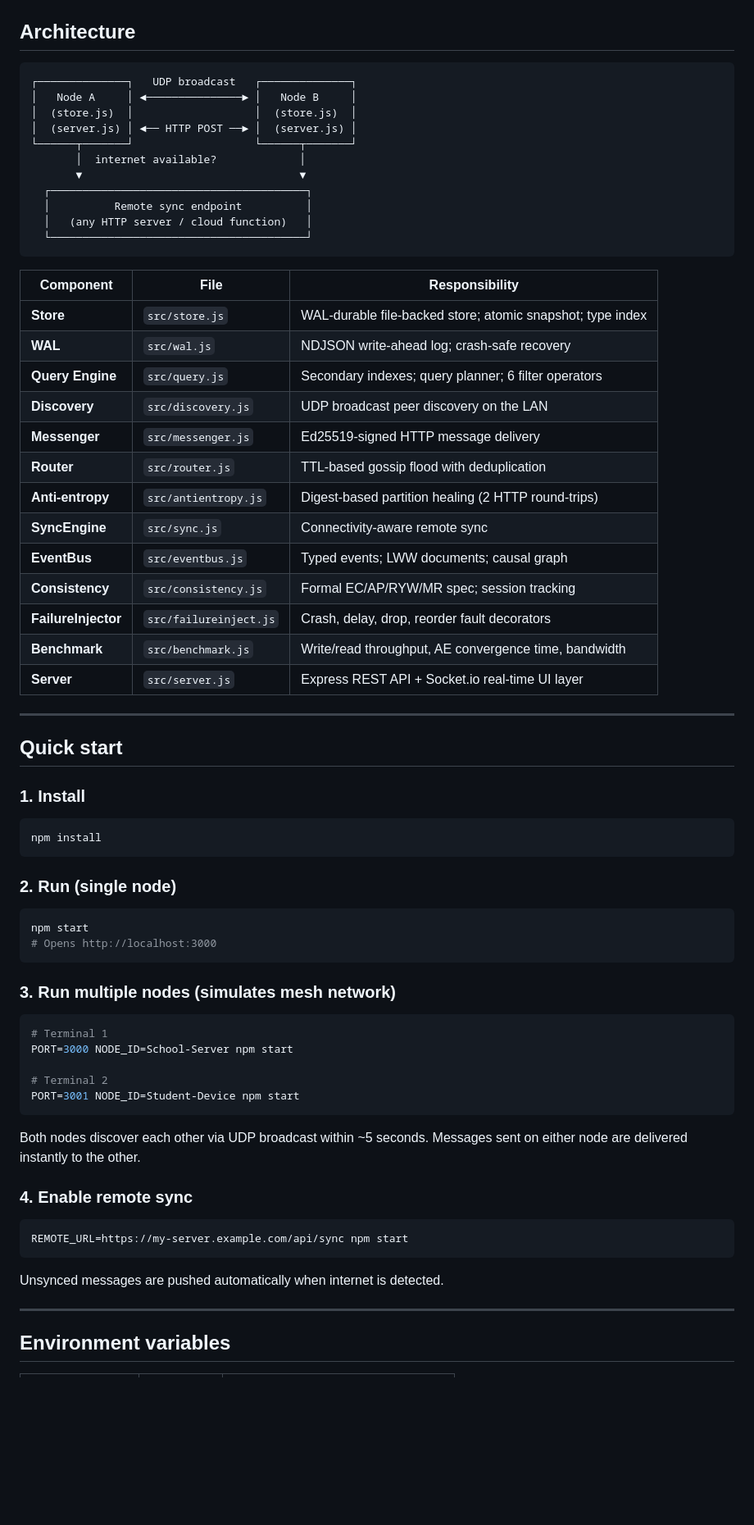
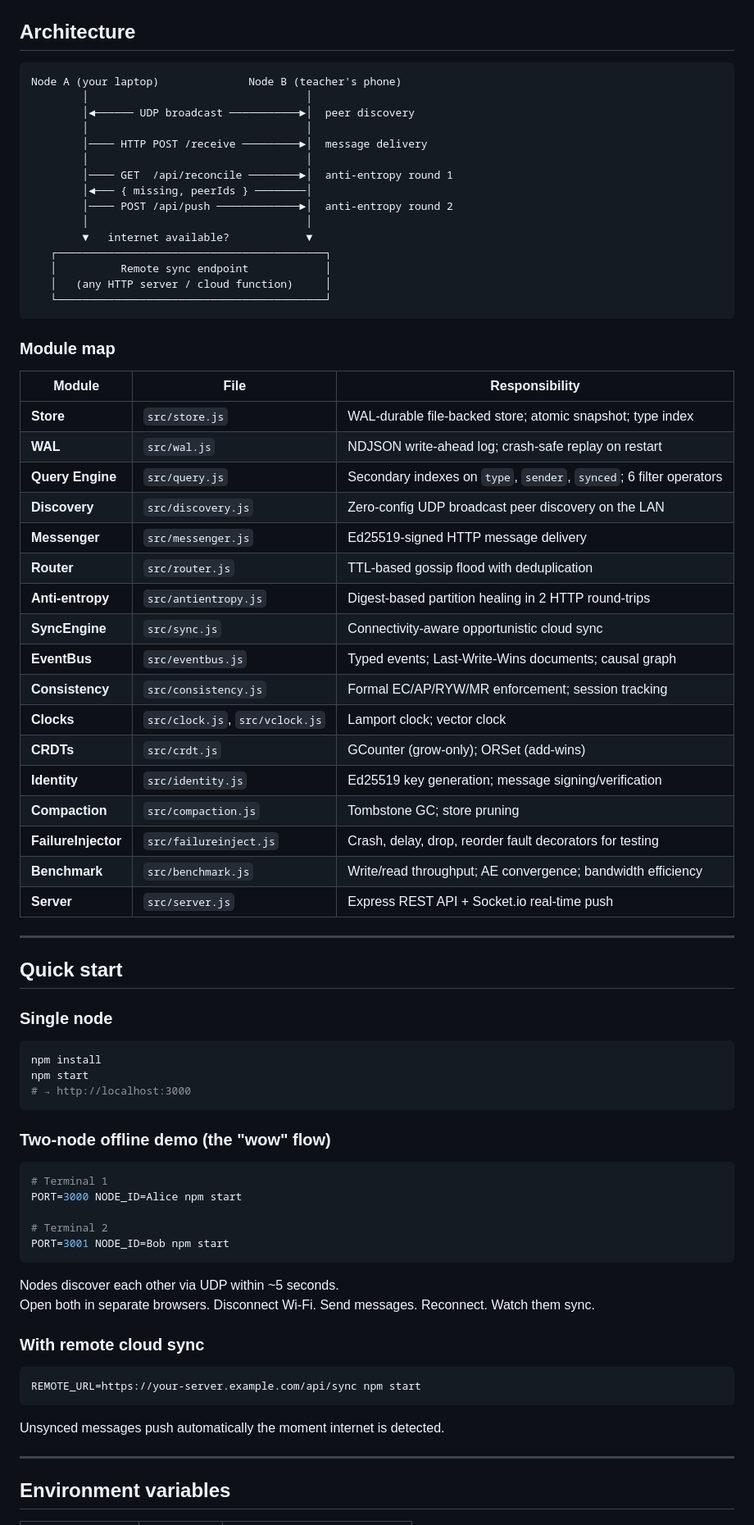
Before and after one commit to dnlkilonzi-pixel/Offline-First-Internet-Layer, a Markdown page: README.md, the part around one of its changes. Shown at 82% size. GitHub-like rendering; blank space fills up the shorter version.

````diff
--- a/README.md
+++ b/README.md
@@ -38,72 +77,77 @@ as the primary transport and cloud sync as an optional, opportunistic upgrade.
 ## Architecture
 
 ```
-┌──────────────┐   UDP broadcast   ┌──────────────┐
-│   Node A     │ ◄───────────────► │   Node B     │
-│  (store.js)  │                   │  (store.js)  │
-│  (server.js) │ ◄── HTTP POST ──► │  (server.js) │
-└──────┬───────┘                   └──────┬───────┘
-       │  internet available?             │
-       ▼                                  ▼
-  ┌────────────────────────────────────────┐
-  │          Remote sync endpoint          │
-  │   (any HTTP server / cloud function)   │
-  └────────────────────────────────────────┘
+Node A (your laptop)              Node B (teacher's phone)
+        │                                  │
+        │◄────── UDP broadcast ───────────►│  peer discovery
+        │                                  │
+        │──── HTTP POST /receive ─────────►│  message delivery
+        │                                  │
+        │──── GET  /api/reconcile ────────►│  anti-entropy round 1
+        │◄─── { missing, peerIds } ────────│
+        │──── POST /api/push ─────────────►│  anti-entropy round 2
+        │                                  │
+        ▼   internet available?            ▼
+   ┌──────────────────────────────────────────┐
+   │          Remote sync endpoint            │
+   │   (any HTTP server / cloud function)     │
+   └──────────────────────────────────────────┘
 ```
 
-| Component | File | Responsibility |
-|-----------|------|----------------|
+### Module map
+
+| Module | File | Responsibility |
+|--------|------|----------------|
 | **Store** | `src/store.js` | WAL-durable file-backed store; atomic snapshot; type index |
-| **WAL** | `src/wal.js` | NDJSON write-ahead log; crash-safe recovery |
-| **Query Engine** | `src/query.js` | Secondary indexes; query planner; 6 filter operators |
-| **Discovery** | `src/discovery.js` | UDP broadcast peer discovery on the LAN |
+| **WAL** | `src/wal.js` | NDJSON write-ahead log; crash-safe replay on restart |
+| **Query Engine** | `src/query.js` | Secondary indexes on `type`, `sender`, `synced`; 6 filter operators |
+| **Discovery** | `src/discovery.js` | Zero-config UDP broadcast peer discovery on the LAN |
 | **Messenger** | `src/messenger.js` | Ed25519-signed HTTP message delivery |
 | **Router** | `src/router.js` | TTL-based gossip flood with deduplication |
-| **Anti-entropy** | `src/antientropy.js` | Digest-based partition healing (2 HTTP round-trips) |
-| **SyncEngine** | `src/sync.js` | Connectivity-aware remote sync |
-| **EventBus** | `src/eventbus.js` | Typed events; LWW documents; causal graph |
-| **Consistency** | `src/consistency.js` | Formal EC/AP/RYW/MR spec; session tracking |
-| **FailureInjector** | `src/failureinject.js` | Crash, delay, drop, reorder fault decorators |
-| **Benchmark** | `src/benchmark.js` | Write/read throughput, AE convergence time, bandwidth |
-| **Server** | `src/server.js` | Express REST API + Socket.io real-time UI layer |
+| **Anti-entropy** | `src/antientropy.js` | Digest-based partition healing in 2 HTTP round-trips |
+| **SyncEngine** | `src/sync.js` | Connectivity-aware opportunistic cloud sync |
+| **EventBus** | `src/eventbus.js` | Typed events; Last-Write-Wins documents; causal graph |
+| **Consistency** | `src/consistency.js` | Formal EC/AP/RYW/MR enforcement; session tracking |
+| **Clocks** | `src/clock.js`, `src/vclock.js` | Lamport clock; vector clock |
+| **CRDTs** | `src/crdt.js` | GCounter (grow-only); ORSet (add-wins) |
+| **Identity** | `src/identity.js` | Ed25519 key generation; message signing/verification |
+| **Compaction** | `src/compaction.js` | Tombstone GC; store pruning |
+| **FailureInjector** | `src/failureinject.js` | Crash, delay, drop, reorder fault decorators for testing |
+| **Benchmark** | `src/benchmark.js` | Write/read throughput; AE convergence; bandwidth efficiency |
+| **Server** | `src/server.js` | Express REST API + Socket.io real-time push |
 
 ---
 
 ## Quick start
 
-### 1. Install
+### Single node
 
 ```bash
 npm install
+npm start
+# → http://localhost:3000
 ```
 
-### 2. Run (single node)
-
-```bash
-npm start
-# Opens http://localhost:3000
-```
-
-### 3. Run multiple nodes (simulates mesh network)
+### Two-node offline demo (the "wow" flow)
 
 ```bash
 # Terminal 1
-PORT=3000 NODE_ID=School-Server npm start
+PORT=3000 NODE_ID=Alice npm start
 
 # Terminal 2
-PORT=3001 NODE_ID=Student-Device npm start
+PORT=3001 NODE_ID=Bob npm start
 ```
 
-Both nodes discover each other via UDP broadcast within ~5 seconds.
-Messages sent on either node are delivered instantly to the other.
+Nodes discover each other via UDP within ~5 seconds.
+Open both in separate browsers. Disconnect Wi-Fi. Send messages. Reconnect. Watch them sync.
 
-### 4. Enable remote sync
+### With remote cloud sync
 
 ```bash
-REMOTE_URL=https://my-server.example.com/api/sync npm start
+REMOTE_URL=https://your-server.example.com/api/sync npm start
 ```
 
-Unsynced messages are pushed automatically when internet is detected.
+Unsynced messages push automatically the moment internet is detected.
 
 ---
 
````
Also changed, not shown: other parts of README.md (+113 -104 lines).
